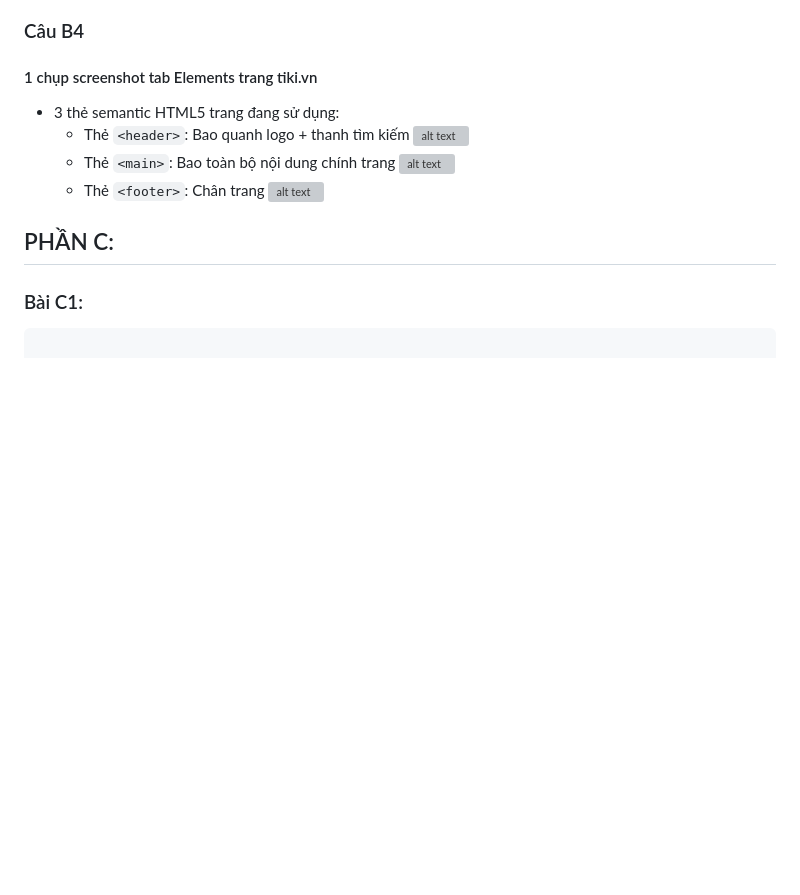
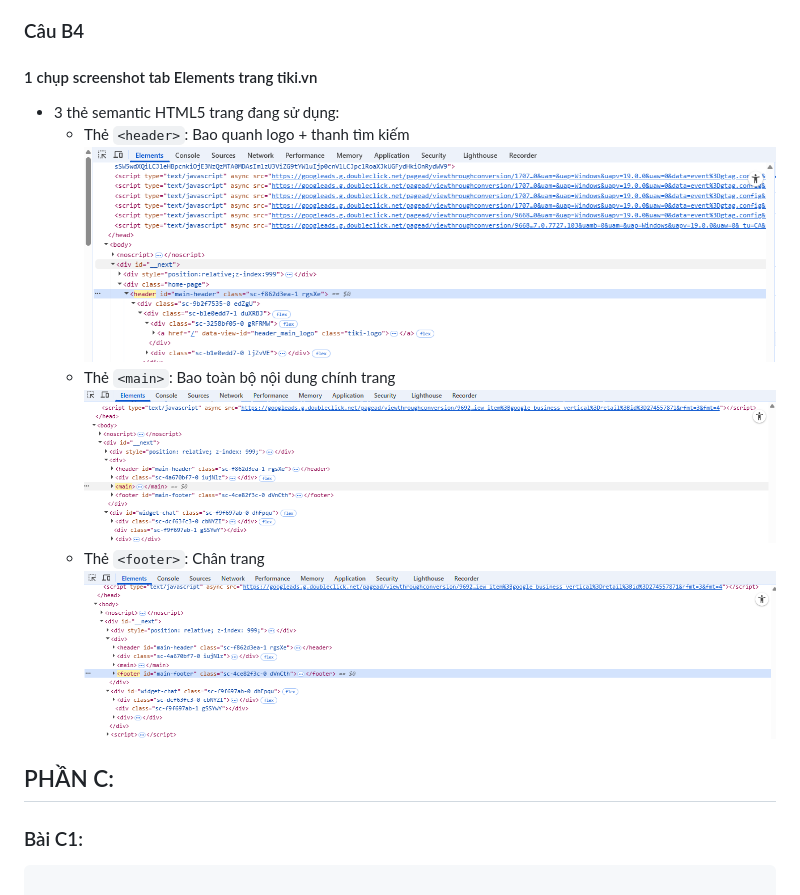
Before and after one commit to rainlyyy/CSE391_NguyenThacGiaHuy_2451160791, a Markdown page: PBT_01/answers.md, the part around the change. GitHub-like rendering; blank space fills up the shorter version; grey boxes are pictures that could not be loaded.

```diff
--- a/PBT_01/answers.md
+++ b/PBT_01/answers.md
@@ -81,11 +81,11 @@ Dựa trên cấu trúc hiển thị của các thẻ phổ biến:
 
 - 3 thẻ semantic HTML5 trang đang sử dụng:
   - Thẻ `<header>`: Bao quanh logo + thanh tìm kiếm
-    ![alt text](./screenshots/anhheader.png)
+    ![alt text](./screenshots/anhHeader.png)
   - Thẻ `<main>`: Bao toàn bộ nội dung chính trang
-    ![alt text](./screenshots/main.png)
+    ![alt text](./screenshots/anhmain.png)
   - Thẻ `<footer>`: Chân trang
-   ![alt text](./screenshots/footer.png)
+   ![alt text](./screenshots/anhfooter.png)
 
 
 
```
Also changed, not shown: PBT_02/answers.md (+6 -0 lines), PBT_02/screenshots/anh1.png (added), PBT_02/screenshots/anh2.png (added), PBT_02/screenshots/anh3.png (added), PBT_02/screenshots/anh4.png (added), PBT_02/screenshots/anh5.png (added), 1 other file.
